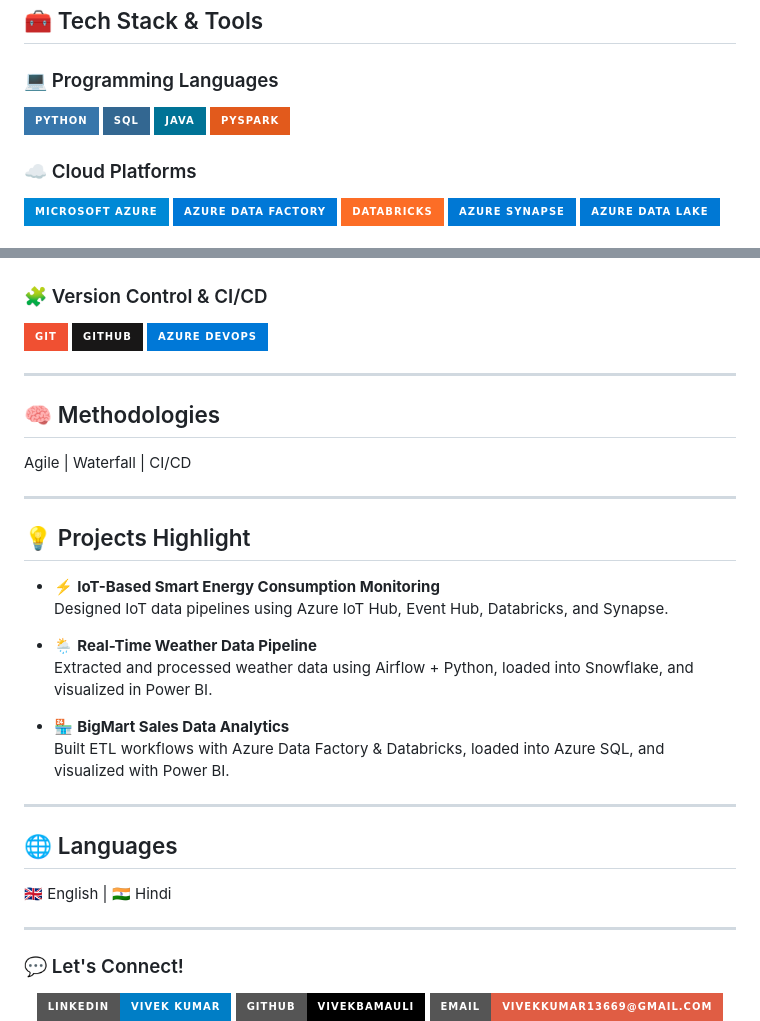
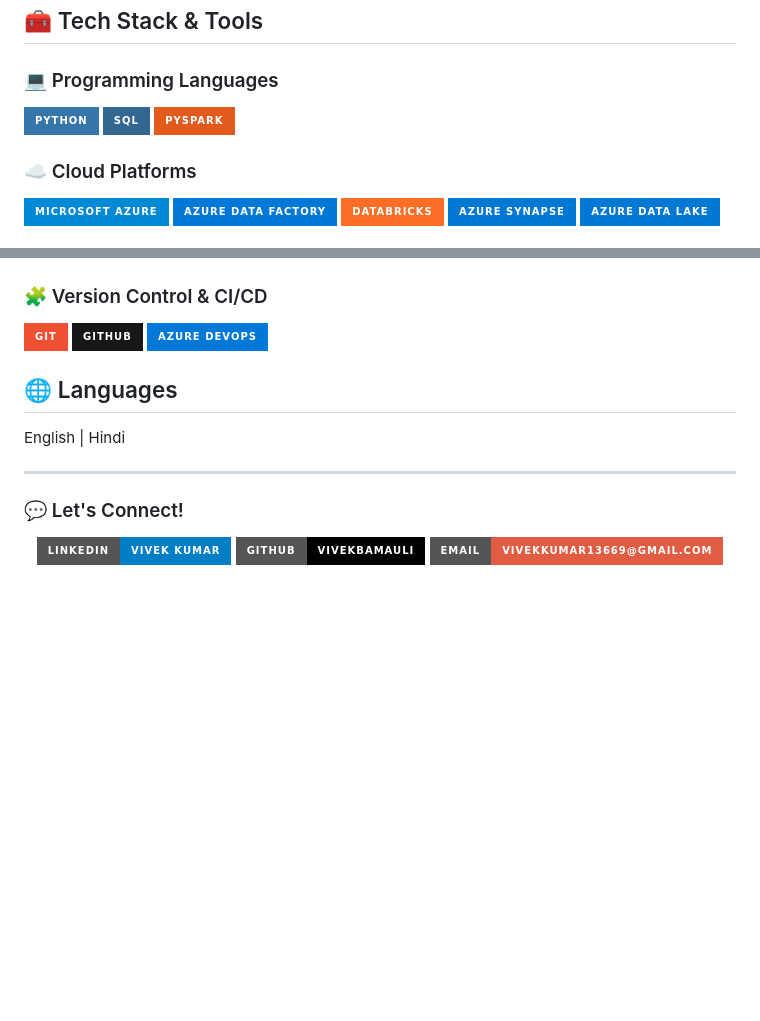
Before and after one commit to vivekbamauli/vivekbamauli, a Markdown page: README.md, 2 parts joined by grey strips. Rendered like a GitHub page; badges without logos; blank space fills up the shorter version.

```diff
--- a/README.md
+++ b/README.md
@@ -21,7 +21,6 @@ I’m always eager to learn and contribute to open-source data engineering proje
 ### 💻 Programming Languages
 ![Python](https://img.shields.io/badge/Python-3776AB?style=for-the-badge&logo=python&logoColor=white)
 ![SQL](https://img.shields.io/badge/SQL-336791?style=for-the-badge&logo=postgresql&logoColor=white)
-![Java](https://img.shields.io/badge/Java-007396?style=for-the-badge&logo=java&logoColor=white)
 ![PySpark](https://img.shields.io/badge/PySpark-E25A1C?style=for-the-badge&logo=apachespark&logoColor=white)
 
 ### ☁️ Cloud Platforms
@@ -50,27 +49,8 @@ I’m always eager to learn and contribute to open-source data engineering proje
 ![GitHub](https://img.shields.io/badge/GitHub-181717?style=for-the-badge&logo=github&logoColor=white)
 ![Azure DevOps](https://img.shields.io/badge/Azure%20DevOps-0078D7?style=for-the-badge&logo=azuredevops&logoColor=white)
 
----
-
-## 🧠 Methodologies
-Agile | Waterfall | CI/CD
-
----
-
-## 💡 Projects Highlight
-- ⚡ **IoT-Based Smart Energy Consumption Monitoring**
-  Designed IoT data pipelines using Azure IoT Hub, Event Hub, Databricks, and Synapse.
-
-- 🌦️ **Real-Time Weather Data Pipeline**
-  Extracted and processed weather data using Airflow + Python, loaded into Snowflake, and visualized in Power BI.
-
-- 🏪 **BigMart Sales Data Analytics**
-  Built ETL workflows with Azure Data Factory & Databricks, loaded into Azure SQL, and visualized with Power BI.
-
----
-
 ## 🌐 Languages
-🇬🇧 English | 🇮🇳 Hindi
+English | Hindi
 
 ---
 
```
